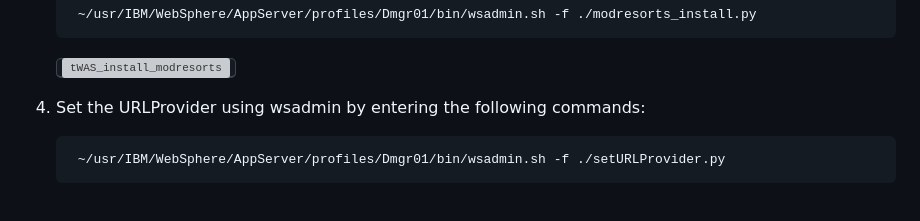
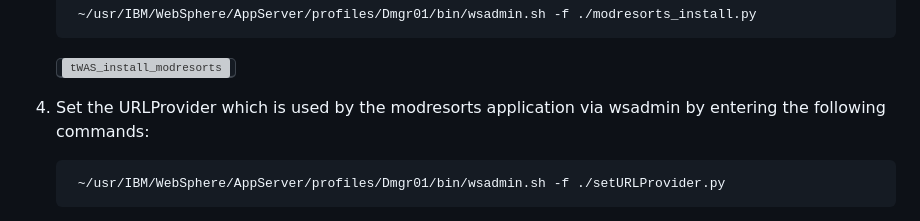
Before and after one commit to LarsBesselmann/LibertyGettingStarted-2026-AMA-Lab, a Markdown page: README.md, the part around one of its changes. Rendered like a GitHub page; grey boxes are pictures that could not be loaded.

```diff
--- a/README.md
+++ b/README.md
@@ -409,7 +409,7 @@ The application has not been installed to traditional WAS so far. You will now p
     <kbd>![tWAS_install_modresorts](./images/media/tWAS_install_modresorts.png)</kbd>
 
 
-4. Set the URLProvider using wsadmin by entering the following commands:
+4. Set the URLProvider which is used by the modresorts application via wsadmin by entering the following commands:
 
         ~/usr/IBM/WebSphere/AppServer/profiles/Dmgr01/bin/wsadmin.sh -f ./setURLProvider.py
 
```
Also changed, not shown: other parts of README.md (+2 -1 lines).
